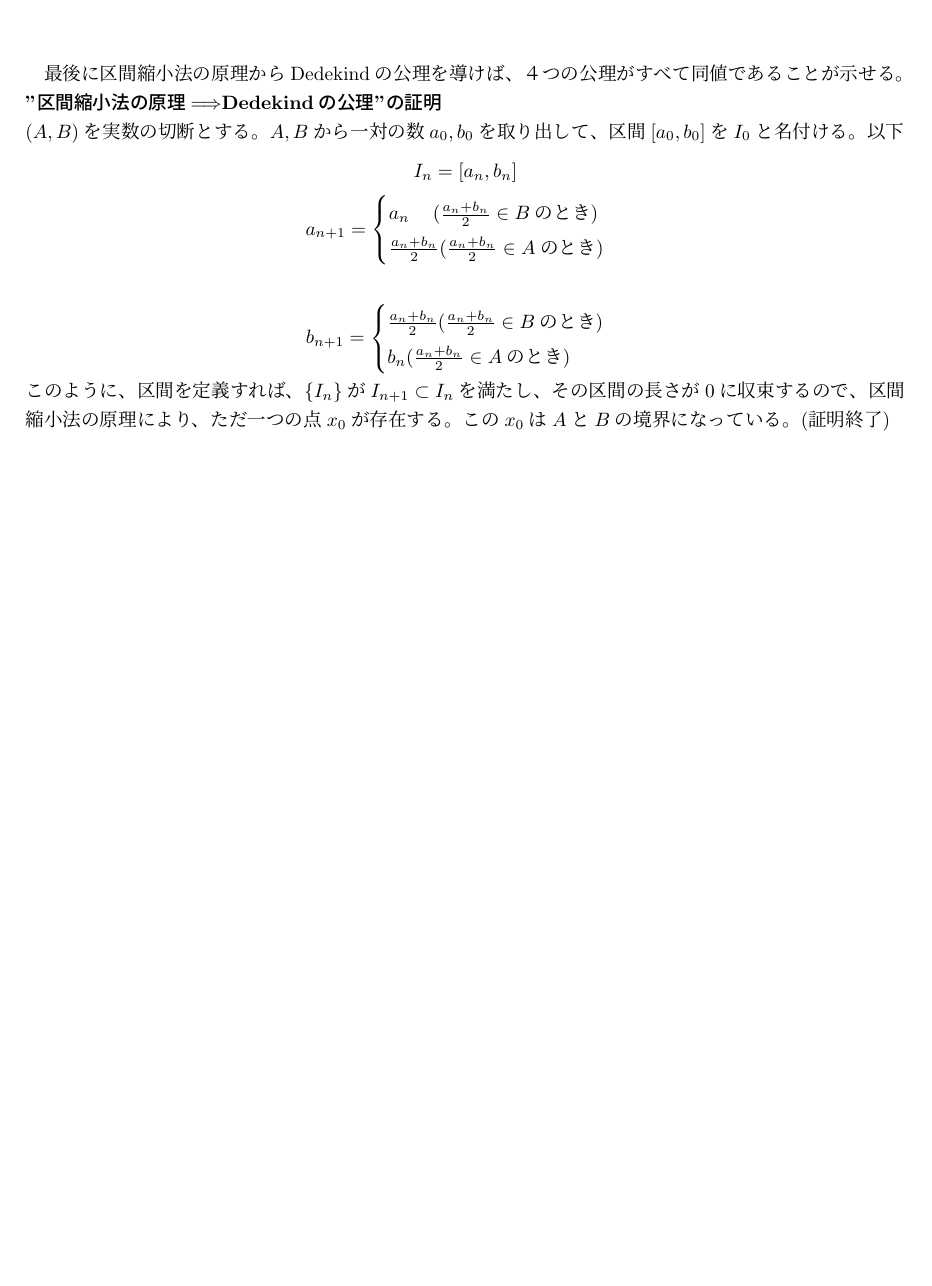
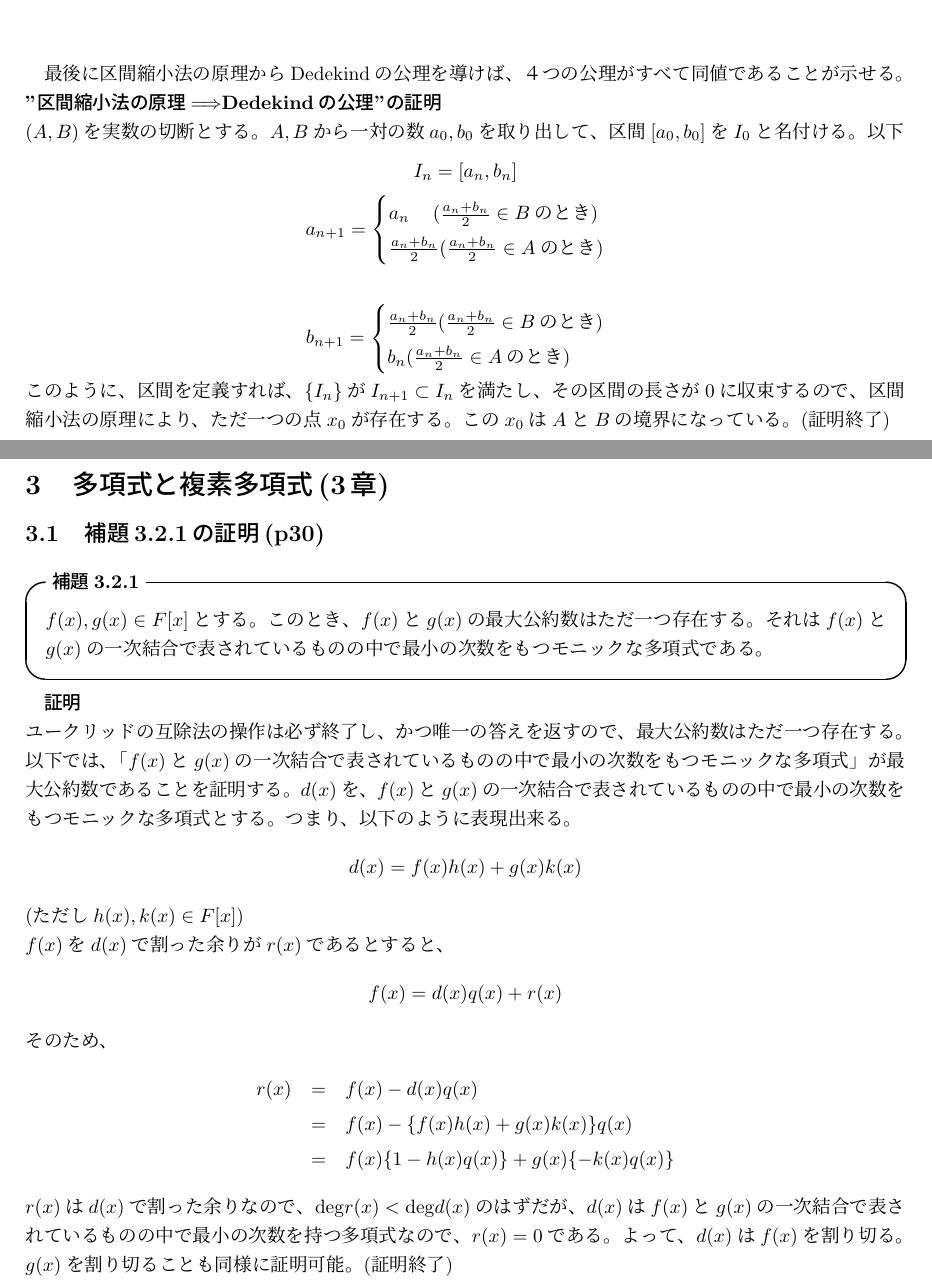
Before and after one commit to tnukui/Fundamental-Theory-of-Algebra, a LaTeX document (fundamental_theory.tex): part of page 4 of 5 before the commit and two parts of pages 4 and 5 of 6 after it, the two joined at a grey line, cut so that both start at the same text, the shorter picture padded with empty space. Compiled offline with pLaTeX and dvipdfmx.

Commit message:
chapter3 hodai3.2.1

```diff
--- a/fundamental_theory.tex
+++ b/fundamental_theory.tex
@@ -106,6 +106,33 @@ $\{I_n\}$が$I_{n+1}\subset I_n$を満たし、その区間の長さが$0$に収
 
 \newpage
 
+
+\section{多項式と複素多項式(3章)}
+\subsection{補題3.2.1の証明(p30)}
+
+\begin{itembox}[l]{\textbf{補題3.2.1}}
+$f(x),g(x)\in F[x]$とする。このとき、$f(x)$と$g(x)$の最大公約数はただ一つ存在する。それは$f(x)$と$g(x)$の一次結合で表されているものの中で最小の次数をもつモニックな多項式である。
+\end{itembox}
+
+\textbf{証明}\\
+ユークリッドの互除法の操作は必ず終了し、かつ唯一の答えを返すので、最大公約数はただ一つ存在する。
+以下では、「$f(x)$と$g(x)$の一次結合で表されているものの中で最小の次数をもつモニックな多項式」が最大公約数であることを証明する。
+$d(x)$を、$f(x)$と$g(x)$の一次結合で表されているものの中で最小の次数をもつモニックな多項式とする。つまり、以下のように表現出来る。
+\[d(x)=f(x)h(x)+g(x)k(x)\]
+(ただし$h(x),k(x)\in F[x]$)\\
+$f(x)$を$d(x)$で割った余りが$r(x)$であるとすると、
+\[f(x)=d(x)q(x)+r(x)\]
+そのため、
+\begin{eqnarray*}r(x) &=& f(x)-d(x)q(x)\\
+&=&f(x)-\{f(x)h(x)+g(x)k(x)\}q(x)\\
+&=& f(x)\{1-h(x)q(x)\}+g(x)\{-k(x)q(x)\}
+\end{eqnarray*}
+$r(x)$は$d(x)$で割った余りなので、$\mathrm{deg}r(x)<\mathrm{deg}d(x)$のはずだが、$d(x)$は$f(x)$と$g(x)$の一次結合で表されているものの中で最小の次数を持つ多項式なので、$r(x)=0$である。よって、$d(x)$は$f(x)$を割り切る。$g(x)$を割り切ることも同様に証明可能。(証明終了)\\
+
+
+
+\newpage
+
 \begin{thebibliography}{9}
   \bibitem{Benjamin} Benjamin Fine、 Gerhard Rosenberger、（訳）新妻弘、木村哲三,
     ``代数学の基本定理'' ,
```
Also changed, not shown: fundamental_theory.pdf, fundamental_theory.tex (2 more changed lines).
